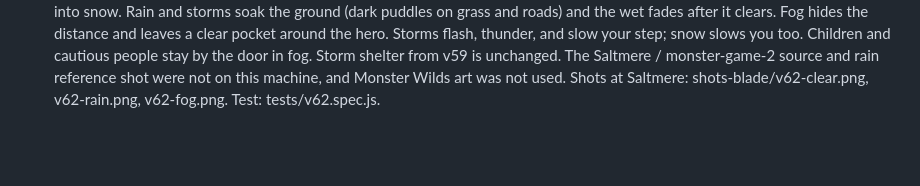
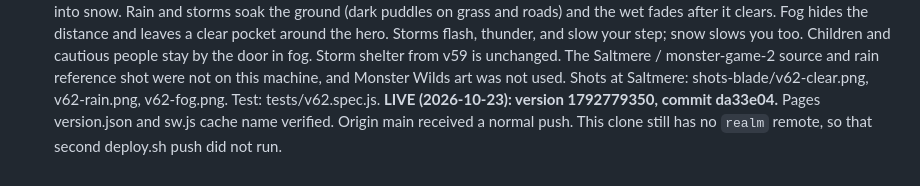
Before and after one commit to sagastizado12-dotcom/blade-arena, a Markdown page: EXPANSION_STATUS.md, the part around the change. Drawn GitHub-style; blank space fills up the shorter version.

Commit message:
Note v61 and v62 are live at version 1792779350.
Co-authored-by: sagastizado12-dotcom <sagastizado12-dotcom@users.noreply.github.com>

```diff
--- a/EXPANSION_STATUS.md
+++ b/EXPANSION_STATUS.md
@@ -69,3 +69,4 @@ Next: estate test+shots, then Phases 5, 6, 7.
 **LIVE (2026-10-23): version 1792766659, commit 026b689.** Pages version.json verified. Origin main received a normal push. This clone still has no `realm` remote.
 - v61 wars stay on land + war demo: `frontOf` in src/zz_wars49.js put every battle on the straight line between the two nearest towns, so fronts, forts, knights, and stand/flee slots could sit in rivers, lakes, shallows, or the sea. src/zz_warland61.js snaps that point to the nearest walkable land tile (grass, road, field, forest — not deep water, shallows, bridges, piers, or ice) and pulls soldier, fort, knight, and king-goal offsets back onto land too. Marching kings may cross a bridge but do not stand in the water. Caps stay 4 conflicts and 3 countries. A demo war never captures a town. Pause → ⚔ Wars shows **⚔ War demo**. While that practice is running, **End demo** sits next to it and deletes only the demo war, its soldiers, and the demo order, then puts those two crowns and treaties back. Test: tests/v61.spec.js. Shots: shots-blade/v61-land-front.png, v61-wars-menu.png.
 - v62 weather play (not a tile restyle): the 365-day calendar and four seasons stay. When a weather roll comes due, the next sky follows the clock — fog at dawn and dusk, rain in the afternoon and all autumn, storms break back into rain, winter turns rain into snow. Rain and storms soak the ground (dark puddles on grass and roads) and the wet fades after it clears. Fog hides the distance and leaves a clear pocket around the hero. Storms flash, thunder, and slow your step; snow slows you too. Children and cautious people stay by the door in fog. Storm shelter from v59 is unchanged. The Saltmere / monster-game-2 source and rain reference shot were not on this machine, and Monster Wilds art was not used. Shots at Saltmere: shots-blade/v62-clear.png, v62-rain.png, v62-fog.png. Test: tests/v62.spec.js.
+**LIVE (2026-10-23): version 1792779350, commit da33e04.** Pages version.json and sw.js cache name verified. Origin main received a normal push. This clone still has no `realm` remote, so that second deploy.sh push did not run.
```
